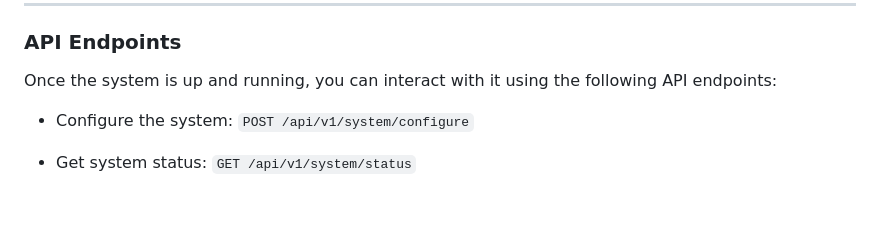
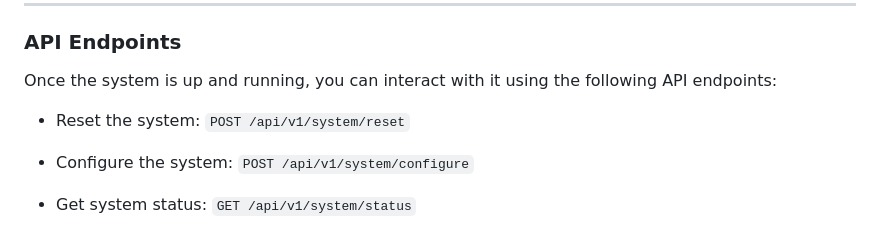
Before and after one commit to Avyukth/lift-simulation, a Markdown page: Readme.md, the part around the change. Rendered like a GitHub page; blank space fills up the shorter version.

```diff
--- a/Readme.md
+++ b/Readme.md
@@ -271,6 +271,7 @@ make help
 
 Once the system is up and running, you can interact with it using the following API endpoints:
 
+- Reset the system: `POST /api/v1/system/reset`
 - Configure the system: `POST /api/v1/system/configure`
 - Get system status: `GET /api/v1/system/status`
 - Call a lift: `POST /api/v1/floors/{floorNum}/call`
```
